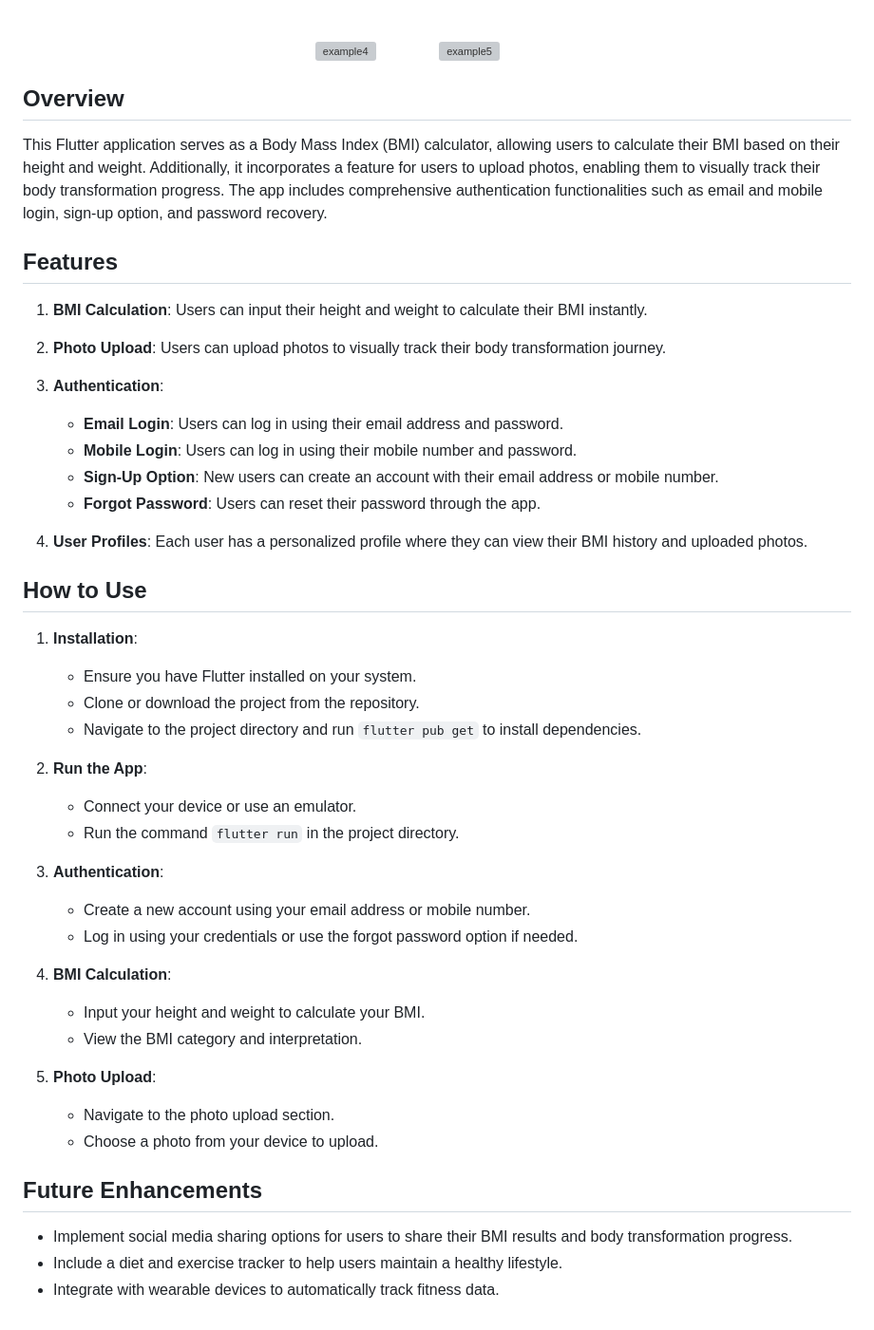
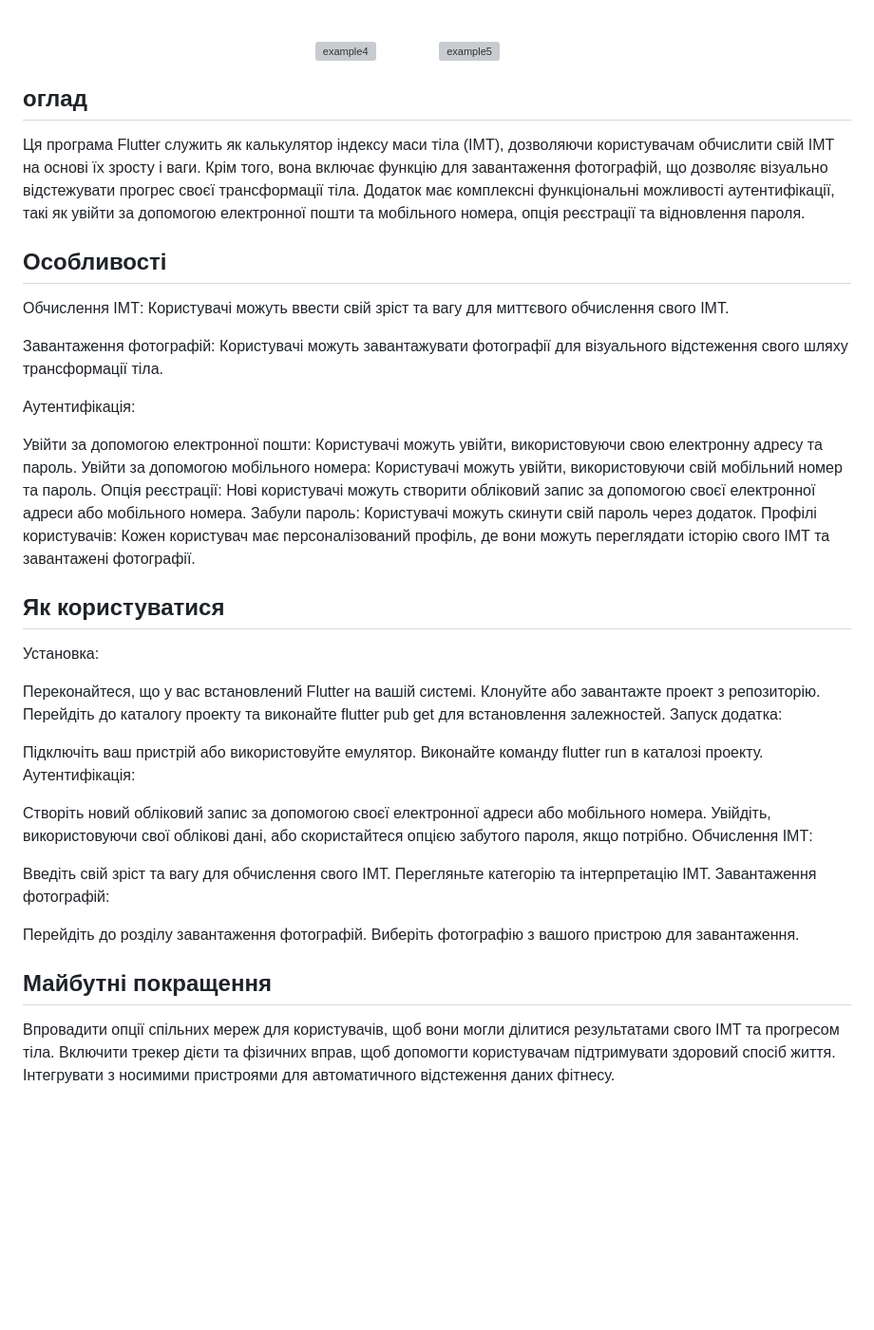
Before and after one commit to tErhard/flutter_2024, a Markdown page: project/README.md, the part around the change. Shown: that part at 95% size. GitHub-like rendering; blank space fills up the shorter version; grey boxes are pictures that could not be loaded.

```diff
--- a/project/README.md
+++ b/project/README.md
@@ -15,50 +15,50 @@
 </p>
 
 
-## Overview
+## оглад
 
-This Flutter application serves as a Body Mass Index (BMI) calculator, allowing users to calculate their BMI based on their height and weight. Additionally, it incorporates a feature for users to upload photos, enabling them to visually track their body transformation progress. The app includes comprehensive authentication functionalities such as email and mobile login, sign-up option, and password recovery.
+Ця програма Flutter служить як калькулятор індексу маси тіла (ІМТ), дозволяючи користувачам обчислити свій ІМТ на основі їх зросту і ваги. Крім того, вона включає функцію для завантаження фотографій, що дозволяє візуально відстежувати прогрес своєї трансформації тіла. Додаток має комплексні функціональні можливості аутентифікації, такі як увійти за допомогою електронної пошти та мобільного номера, опція реєстрації та відновлення пароля.
 
-## Features
+## Особливості
 
-1. **BMI Calculation**: Users can input their height and weight to calculate their BMI instantly.
+Обчислення ІМТ: Користувачі можуть ввести свій зріст та вагу для миттєвого обчислення свого ІМТ.
 
-2. **Photo Upload**: Users can upload photos to visually track their body transformation journey.
+Завантаження фотографій: Користувачі можуть завантажувати фотографії для візуального відстеження свого шляху трансформації тіла.
 
-3. **Authentication**:
-   - **Email Login**: Users can log in using their email address and password.
-   - **Mobile Login**: Users can log in using their mobile number and password.
-   - **Sign-Up Option**: New users can create an account with their email address or mobile number.
-   - **Forgot Password**: Users can reset their password through the app.
+Аутентифікація:
 
-4. **User Profiles**: Each user has a personalized profile where they can view their BMI history and uploaded photos.
+Увійти за допомогою електронної пошти: Користувачі можуть увійти, використовуючи свою електронну адресу та пароль.
+Увійти за допомогою мобільного номера: Користувачі можуть увійти, використовуючи свій мобільний номер та пароль.
+Опція реєстрації: Нові користувачі можуть створити обліковий запис за допомогою своєї електронної адреси або мобільного номера.
+Забули пароль: Користувачі можуть скинути свій пароль через додаток.
+Профілі користувачів: Кожен користувач має персоналізований профіль, де вони можуть переглядати історію свого ІМТ та завантажені фотографії.
 
 
-## How to Use
+## Як користуватися
 
-1. **Installation**:
-   - Ensure you have Flutter installed on your system.
-   - Clone or download the project from the repository.
-   - Navigate to the project directory and run `flutter pub get` to install dependencies.
+Установка:
 
-2. **Run the App**:
-   - Connect your device or use an emulator.
-   - Run the command `flutter run` in the project directory.
+Переконайтеся, що у вас встановлений Flutter на вашій системі.
+Клонуйте або завантажте проект з репозиторію.
+Перейдіть до каталогу проекту та виконайте flutter pub get для встановлення залежностей.
+Запуск додатка:
 
-3. **Authentication**:
-   - Create a new account using your email address or mobile number.
-   - Log in using your credentials or use the forgot password option if needed.
+Підключіть ваш пристрій або використовуйте емулятор.
+Виконайте команду flutter run в каталозі проекту.
+Аутентифікація:
 
-4. **BMI Calculation**:
-   - Input your height and weight to calculate your BMI.
-   - View the BMI category and interpretation.
+Створіть новий обліковий запис за допомогою своєї електронної адреси або мобільного номера.
+Увійдіть, використовуючи свої облікові дані, або скористайтеся опцією забутого пароля, якщо потрібно.
+Обчислення ІМТ:
 
-5. **Photo Upload**:
-   - Navigate to the photo upload section.
-   - Choose a photo from your device to upload.
+Введіть свій зріст та вагу для обчислення свого ІМТ.
+Перегляньте категорію та інтерпретацію ІМТ.
+Завантаження фотографій:
 
-## Future Enhancements
+Перейдіть до розділу завантаження фотографій.
+Виберіть фотографію з вашого пристрою для завантаження.
 
-- Implement social media sharing options for users to share their BMI results and body transformation progress.
-- Include a diet and exercise tracker to help users maintain a healthy lifestyle.
-- Integrate with wearable devices to automatically track fitness data.
+## Майбутні покращення
+Впровадити опції спільних мереж для користувачів, щоб вони могли ділитися результатами свого ІМТ та прогресом тіла.
+Включити трекер дієти та фізичних вправ, щоб допомогти користувачам підтримувати здоровий спосіб життя.
+Інтегрувати з носимими пристроями для автоматичного відстеження даних фітнесу.
```
